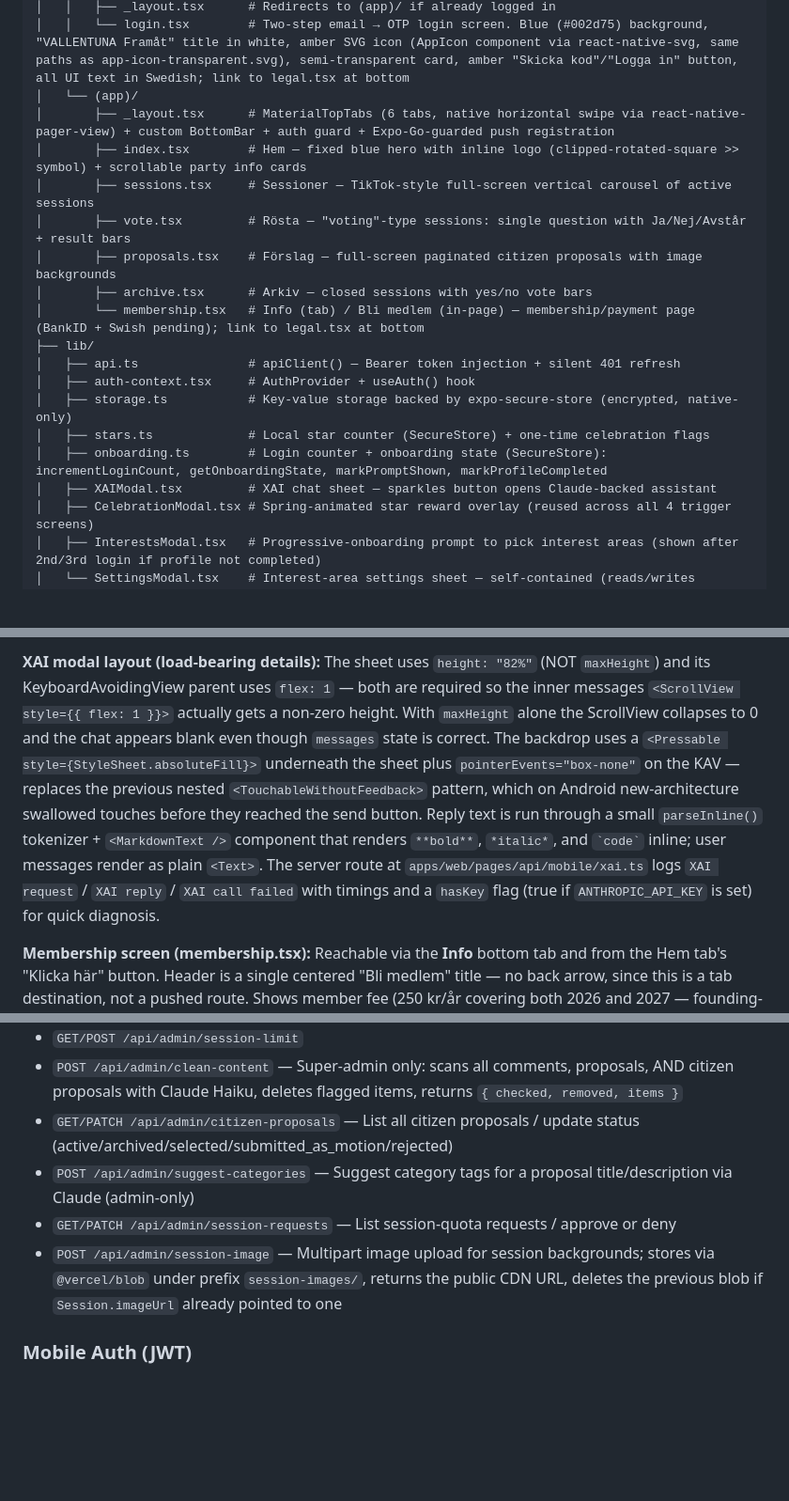
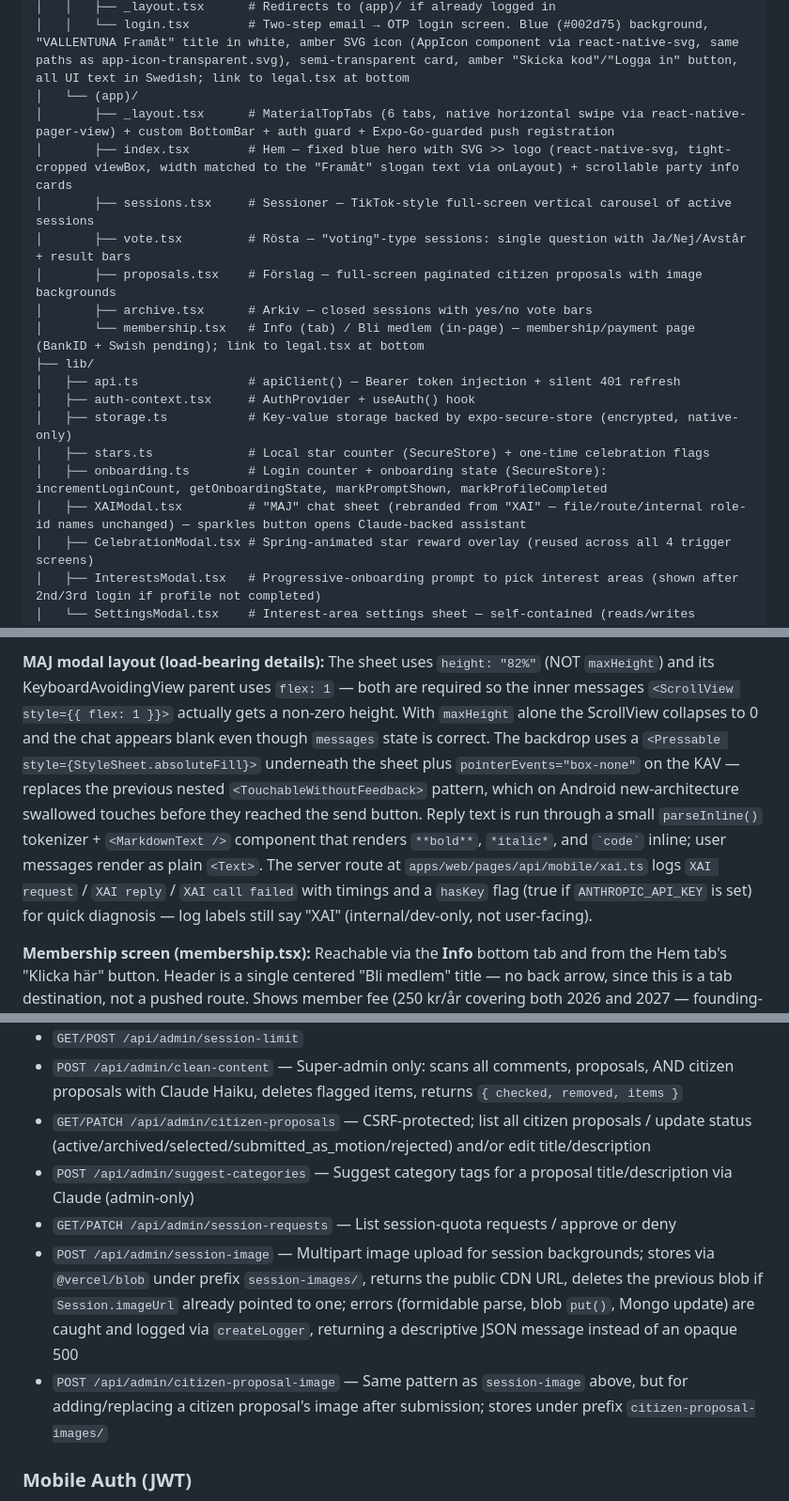
Before and after one commit to Abbegubbegum/equal_democracy, a Markdown page: CLAUDE.md, 3 parts joined by grey strips. Shown at 94% size. Drawn GitHub-style; blank space fills up the shorter version.

```diff
--- a/CLAUDE.md
+++ b/CLAUDE.md
@@ -87,7 +87,7 @@ apps/mobile/
 │   │   └── login.tsx        # Two-step email → OTP login screen. Blue (#002d75) background, "VALLENTUNA Framåt" title in white, amber SVG icon (AppIcon component via react-native-svg, same paths as app-icon-transparent.svg), semi-transparent card, amber "Skicka kod"/"Logga in" button, all UI text in Swedish; link to legal.tsx at bottom
 │   └── (app)/
 │       ├── _layout.tsx      # MaterialTopTabs (6 tabs, native horizontal swipe via react-native-pager-view) + custom BottomBar + auth guard + Expo-Go-guarded push registration
-│       ├── index.tsx        # Hem — fixed blue hero with inline logo (clipped-rotated-square >> symbol) + scrollable party info cards
+│       ├── index.tsx        # Hem — fixed blue hero with SVG >> logo (react-native-svg, tight-cropped viewBox, width matched to the "Framåt" slogan text via onLayout) + scrollable party info cards
 │       ├── sessions.tsx     # Sessioner — TikTok-style full-screen vertical carousel of active sessions
 │       ├── vote.tsx         # Rösta — "voting"-type sessions: single question with Ja/Nej/Avstår + result bars
 │       ├── proposals.tsx    # Förslag — full-screen paginated citizen proposals with image backgrounds
@@ -99,7 +99,7 @@ apps/mobile/
 │   ├── storage.ts           # Key-value storage backed by expo-secure-store (encrypted, native-only)
 │   ├── stars.ts             # Local star counter (SecureStore) + one-time celebration flags
 │   ├── onboarding.ts        # Login counter + onboarding state (SecureStore): incrementLoginCount, getOnboardingState, markPromptShown, markProfileCompleted
-│   ├── XAIModal.tsx         # XAI chat sheet — sparkles button opens Claude-backed assistant
+│   ├── XAIModal.tsx         # "MAJ" chat sheet (rebranded from "XAI" — file/route/internal role-id names unchanged) — sparkles button opens Claude-backed assistant
 │   ├── CelebrationModal.tsx # Spring-animated star reward overlay (reused across all 4 trigger screens)
 │   ├── InterestsModal.tsx   # Progressive-onboarding prompt to pick interest areas (shown after 2nd/3rd login if profile not completed)
 │   └── SettingsModal.tsx    # Interest-area settings sheet — self-contained (reads/writes SecureStore internally); used on Hem and Info tabs
@@ -131,5 +131,5 @@ apps/mobile/
 
-**XAI modal layout (load-bearing details):** The sheet uses `height: "82%"` (NOT `maxHeight`) and its KeyboardAvoidingView parent uses `flex: 1` — both are required so the inner messages `<ScrollView style={{ flex: 1 }}>` actually gets a non-zero height. With `maxHeight` alone the ScrollView collapses to 0 and the chat appears blank even though `messages` state is correct. The backdrop uses a `<Pressable style={StyleSheet.absoluteFill}>` underneath the sheet plus `pointerEvents="box-none"` on the KAV — replaces the previous nested `<TouchableWithoutFeedback>` pattern, which on Android new-architecture swallowed touches before they reached the send button. Reply text is run through a small `parseInline()` tokenizer + `<MarkdownText />` component that renders `**bold**`, `*italic*`, and `` `code` `` inline; user messages render as plain `<Text>`. The server route at `apps/web/pages/api/mobile/xai.ts` logs `XAI request` / `XAI reply` / `XAI call failed` with timings and a `hasKey` flag (true if `ANTHROPIC_API_KEY` is set) for quick diagnosis.
+**MAJ modal layout (load-bearing details):** The sheet uses `height: "82%"` (NOT `maxHeight`) and its KeyboardAvoidingView parent uses `flex: 1` — both are required so the inner messages `<ScrollView style={{ flex: 1 }}>` actually gets a non-zero height. With `maxHeight` alone the ScrollView collapses to 0 and the chat appears blank even though `messages` state is correct. The backdrop uses a `<Pressable style={StyleSheet.absoluteFill}>` underneath the sheet plus `pointerEvents="box-none"` on the KAV — replaces the previous nested `<TouchableWithoutFeedback>` pattern, which on Android new-architecture swallowed touches before they reached the send button. Reply text is run through a small `parseInline()` tokenizer + `<MarkdownText />` component that renders `**bold**`, `*italic*`, and `` `code` `` inline; user messages render as plain `<Text>`. The server route at `apps/web/pages/api/mobile/xai.ts` logs `XAI request` / `XAI reply` / `XAI call failed` with timings and a `hasKey` flag (true if `ANTHROPIC_API_KEY` is set) for quick diagnosis — log labels still say "XAI" (internal/dev-only, not user-facing).
 
 **Membership screen (membership.tsx):** Reachable via the **Info** bottom tab and from the Hem tab's "Klicka här" button. Header is a single centered "Bli medlem" title — no back arrow, since this is a tab destination, not a pushed route. Shows member fee (250 kr/år covering both 2026 and 2027 — founding-member benefit) with a highlighted founding-member banner explaining the two-year deal. Lists four member benefits. Swish pay button is disabled. Pending: BankID verification (must confirm user is folkbokförd in Vallentuna, postal code 186xx via Signicat) + actual payment integration. BankID will be optional/voluntary — soft prompt earning bonus stars, hard-required one month before election.
 
@@ -354,10 +356,11 @@ Session types: `"standard"` · `"survey"` · `"municipal"` · `"voting"`
 - `GET/POST /api/admin/survey`
 - `GET/POST /api/admin/session-limit`
 - `POST /api/admin/clean-content` — Super-admin only: scans all comments, proposals, AND citizen proposals with Claude Haiku, deletes flagged items, returns `{ checked, removed, items }`
-- `GET/PATCH /api/admin/citizen-proposals` — List all citizen proposals / update status (active/archived/selected/submitted_as_motion/rejected)
+- `GET/PATCH /api/admin/citizen-proposals` — CSRF-protected; list all citizen proposals / update status (active/archived/selected/submitted_as_motion/rejected) and/or edit title/description
 - `POST /api/admin/suggest-categories` — Suggest category tags for a proposal title/description via Claude (admin-only)
 - `GET/PATCH /api/admin/session-requests` — List session-quota requests / approve or deny
-- `POST /api/admin/session-image` — Multipart image upload for session backgrounds; stores via `@vercel/blob` under prefix `session-images/`, returns the public CDN URL, deletes the previous blob if `Session.imageUrl` already pointed to one
+- `POST /api/admin/session-image` — Multipart image upload for session backgrounds; stores via `@vercel/blob` under prefix `session-images/`, returns the public CDN URL, deletes the previous blob if `Session.imageUrl` already pointed to one; errors (formidable parse, blob `put()`, Mongo update) are caught and logged via `createLogger`, returning a descriptive JSON message instead of an opaque 500
+- `POST /api/admin/citizen-proposal-image` — Same pattern as `session-image` above, but for adding/replacing a citizen proposal's image after submission; stores under prefix `citizen-proposal-images/`
 
 ### Mobile Auth (JWT)
 
```
Also changed, not shown: other parts of CLAUDE.md (+7 -5 lines).
